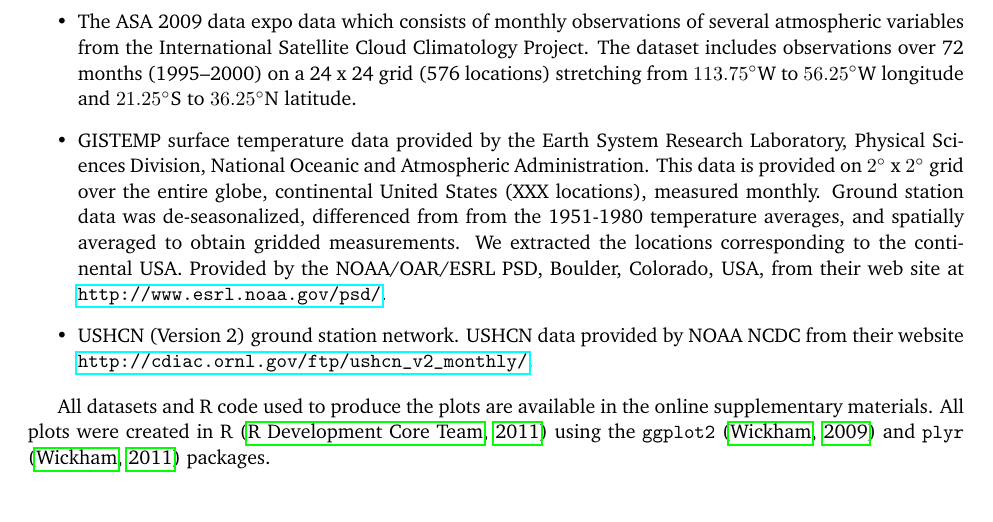
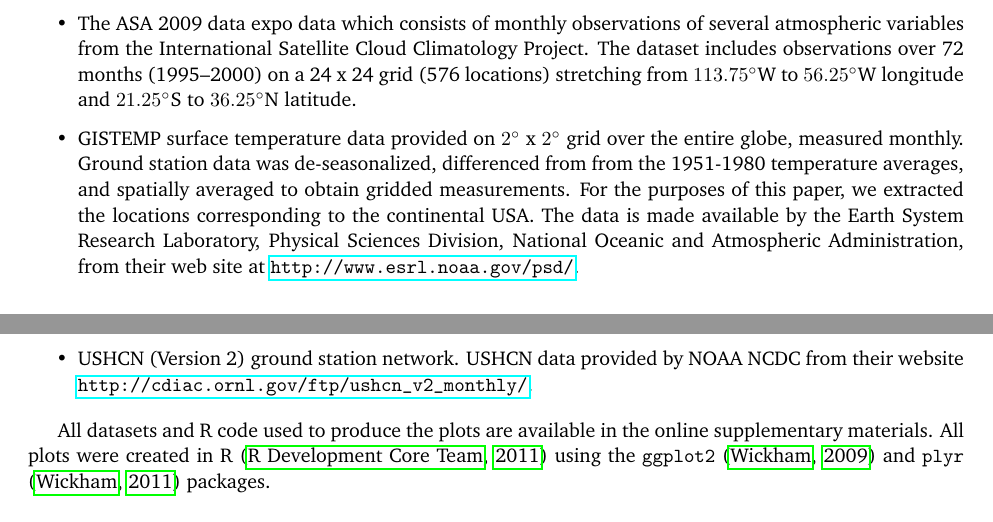
Before and after one commit to ggobi/paper-climate, a LaTeX paper (paper.tex): part of page 4 of 14 before the commit and two parts of pages 3 and 4 of 13 after it, the two joined at a grey line, cut so that both start at the same text. Compiled offline with pdfLaTeX.

Commit message:
fixed a couple of typos, added more to data explanation

```diff
--- a/paper.tex
+++ b/paper.tex
@@ -118,15 +118,15 @@ To demonstrate the glyph-map we will use three datasets:
   $113.75^{\circ}$W to $56.25^{\circ}$W longitude and $21.25^{\circ}$S to
   $36.25{^\circ}$N latitude.
 
-  \item GISTEMP surface temperature data provided by the Earth System Research
-  Laboratory, Physical Sciences Division, National Oceanic and Atmospheric
-  Administration. This data is provided on $2^{\circ}$ x $2^{\circ}$ grid over
-  the entire globe, continental United States (XXX locations), measured
-  monthly. Ground station data was de-seasonalized, differenced from from the
-  1951-1980 temperature averages, and spatially averaged to obtain gridded
-  measurements. We extracted the locations corresponding to the continental
-  USA. Provided by the NOAA/OAR/ESRL PSD, Boulder, Colorado,
-  USA, from their web site at \url{http://www.esrl.noaa.gov/psd/}.
+\item GISTEMP surface temperature data provided on $2^{\circ}$ x
+  $2^{\circ}$ grid over the entire globe, measured monthly. Ground
+  station data was de-seasonalized, differenced from from the
+  1951-1980 temperature averages, and spatially averaged to obtain
+  gridded measurements. For the purposes of this paper, we extracted
+  the locations corresponding to the continental USA. The data is made
+  available by the Earth System Research Laboratory, Physical Sciences
+  Division, National Oceanic and Atmospheric Administration, from
+  their web site at \url{http://www.esrl.noaa.gov/psd/}.
 
   \item USHCN (Version 2) ground station network. USHCN data provided by NOAA NCDC from their website \url{http://cdiac.ornl.gov/ftp/ushcn_v2_monthly/}.
 
```
Also changed, not shown: paper.tex (16 more changed lines).
